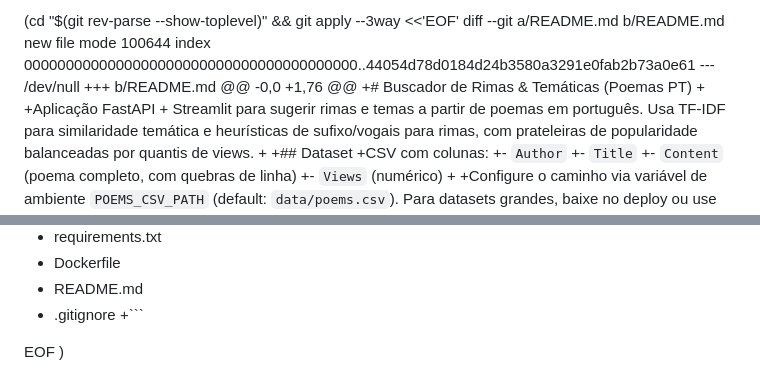
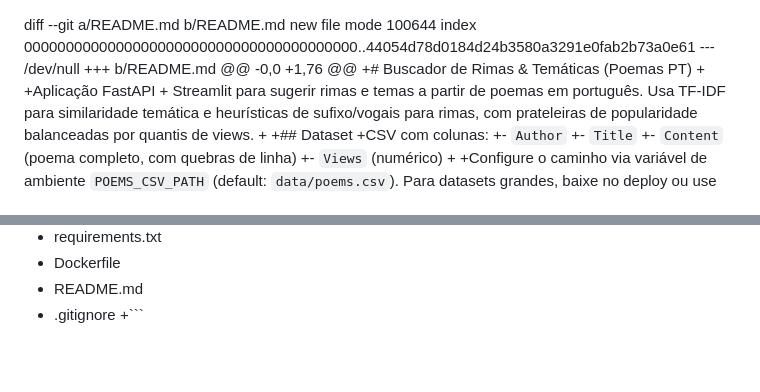
Before and after one commit to outcast2020/especial_2526, a Markdown page: README.md, 2 parts joined by grey strips. Rendered like a GitHub page; blank space fills up the shorter version.

Commit message:
Remove obsolete command from README.md

````diff
--- a/README.md
+++ b/README.md
@@ -1,4 +1,3 @@
- (cd "$(git rev-parse --show-toplevel)" && git apply --3way <<'EOF'
 diff --git a/README.md b/README.md
 new file mode 100644
 index 0000000000000000000000000000000000000000..44054d78d0184d24b3580a3291e0fab2b73a0e61
@@ -81,6 +80,3 @@ index 0000000000000000000000000000000000000000..44054d78d0184d24b3580a3291e0fab2
 +  README.md
 +  .gitignore
 +```
-
-EOF
-)
````
